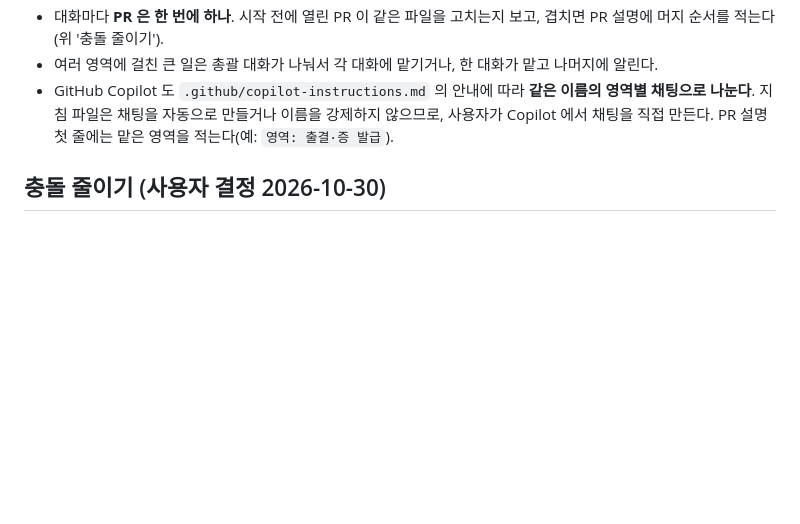
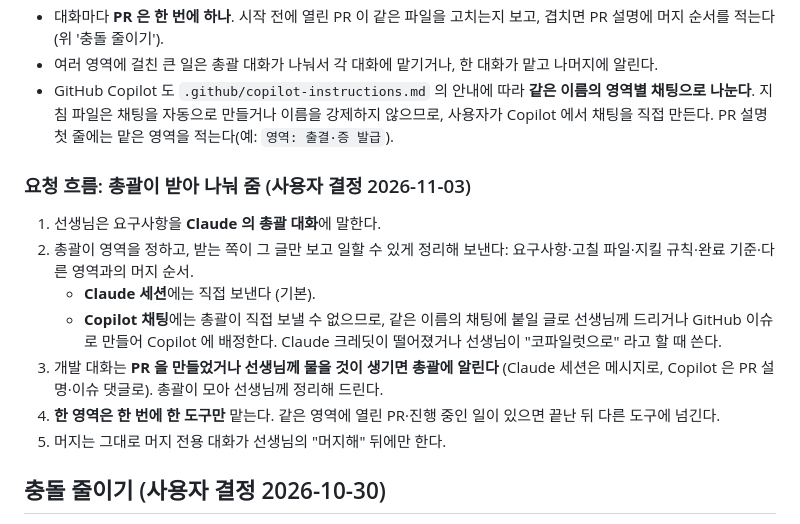
Before and after one commit to aks-sci-lab/teacher-desk, a Markdown page: AGENTS.md, the part around the change. GitHub-like rendering; blank space fills up the shorter version.

Commit message:
문서: 요청 흐름 — 총괄이 받아 영역별 Claude 세션·Copilot 채팅에 나눠 줌, 한 영역은 한 도구만
Co-Authored-By: Claude Opus 5.5 <noreply@anthropic.com>
Claude-Session: https://claude.ai/code/session_01222v2UthQ7LuoFEAoNRaSS

```diff
--- a/AGENTS.md
+++ b/AGENTS.md
@@ -92,6 +92,16 @@ Claude Code·GitHub Copilot 대화는 먼저 **개발**과 **머지** 역할로
 - 여러 영역에 걸친 큰 일은 총괄 대화가 나눠서 각 대화에 맡기거나, 한 대화가 맡고 나머지에 알린다.
 - GitHub Copilot 도 `.github/copilot-instructions.md` 의 안내에 따라 **같은 이름의 영역별 채팅으로 나눈다**. 지침 파일은 채팅을 자동으로 만들거나 이름을 강제하지 않으므로, 사용자가 Copilot 에서 채팅을 직접 만든다. PR 설명 첫 줄에는 맡은 영역을 적는다(예: `영역: 출결·증 발급`).
 
+### 요청 흐름: 총괄이 받아 나눠 줌 (사용자 결정 2026-11-03)
+
+1. 선생님은 요구사항을 **Claude 의 총괄 대화**에 말한다.
+2. 총괄이 영역을 정하고, 받는 쪽이 그 글만 보고 일할 수 있게 정리해 보낸다: 요구사항·고칠 파일·지킬 규칙·완료 기준·다른 영역과의 머지 순서.
+   - **Claude 세션**에는 직접 보낸다 (기본).
+   - **Copilot 채팅**에는 총괄이 직접 보낼 수 없으므로, 같은 이름의 채팅에 붙일 글로 선생님께 드리거나 GitHub 이슈로 만들어 Copilot 에 배정한다. Claude 크레딧이 떨어졌거나 선생님이 "코파일럿으로" 라고 할 때 쓴다.
+3. 개발 대화는 **PR 을 만들었거나 선생님께 물을 것이 생기면 총괄에 알린다** (Claude 세션은 메시지로, Copilot 은 PR 설명·이슈 댓글로). 총괄이 모아 선생님께 정리해 드린다.
+4. **한 영역은 한 번에 한 도구만** 맡는다. 같은 영역에 열린 PR·진행 중인 일이 있으면 끝난 뒤 다른 도구에 넘긴다.
+5. 머지는 그대로 머지 전용 대화가 선생님의 "머지해" 뒤에만 한다.
+
 ## 충돌 줄이기 (사용자 결정 2026-10-30)
 
 버전 번호(`desk/__init__.py`)와 `docs/CHANGELOG.md`·`docs/DESIGN.md` 끝줄은 PR 마다 같은 자리를 고쳐서, PR 이 동시에 둘 이상이면 거의 항상 충돌한다 (예: #38 0.5.41 과 #39 0.5.42).
```
Also changed, not shown: .github/copilot-instructions.md (+6 -0 lines), docs/CHANGELOG.md (+1 -0 lines).
